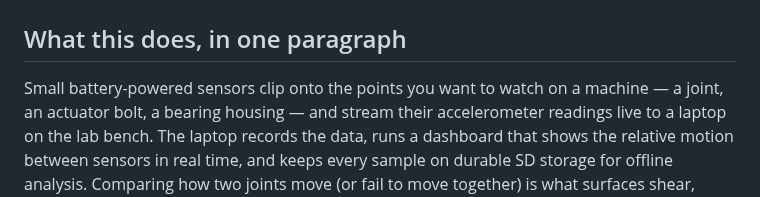
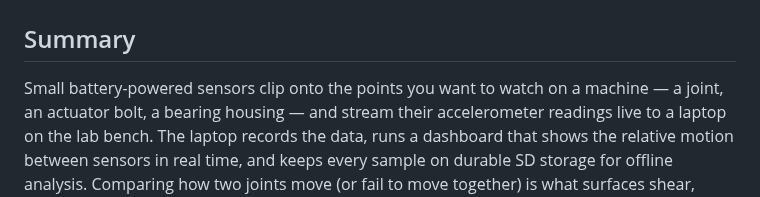
Before and after one commit to reality2-ai/r2-rocker, a Markdown page: README.md, the part around the change. Rendered like a GitHub page.

Commit message:
README: rename "What this does, in one paragraph" → "Summary"
The section is two paragraphs, not one — the title was a leftover
from an earlier draft. Plain "Summary" matches what's actually
there.

Co-Authored-By: Claude Opus 4.7 (1M context) <noreply@anthropic.com>

```diff
--- a/README.md
+++ b/README.md
@@ -7,7 +7,7 @@ failure before it becomes obvious.
 
 ![r2-rocker dashboard — Live tab during a two-sensor run](docs/screenshots/dashboard-live.png)
 
-## What this does, in one paragraph
+## Summary
 
 Small battery-powered sensors clip onto the points you want to
 watch on a machine — a joint, an actuator bolt, a bearing housing
```
